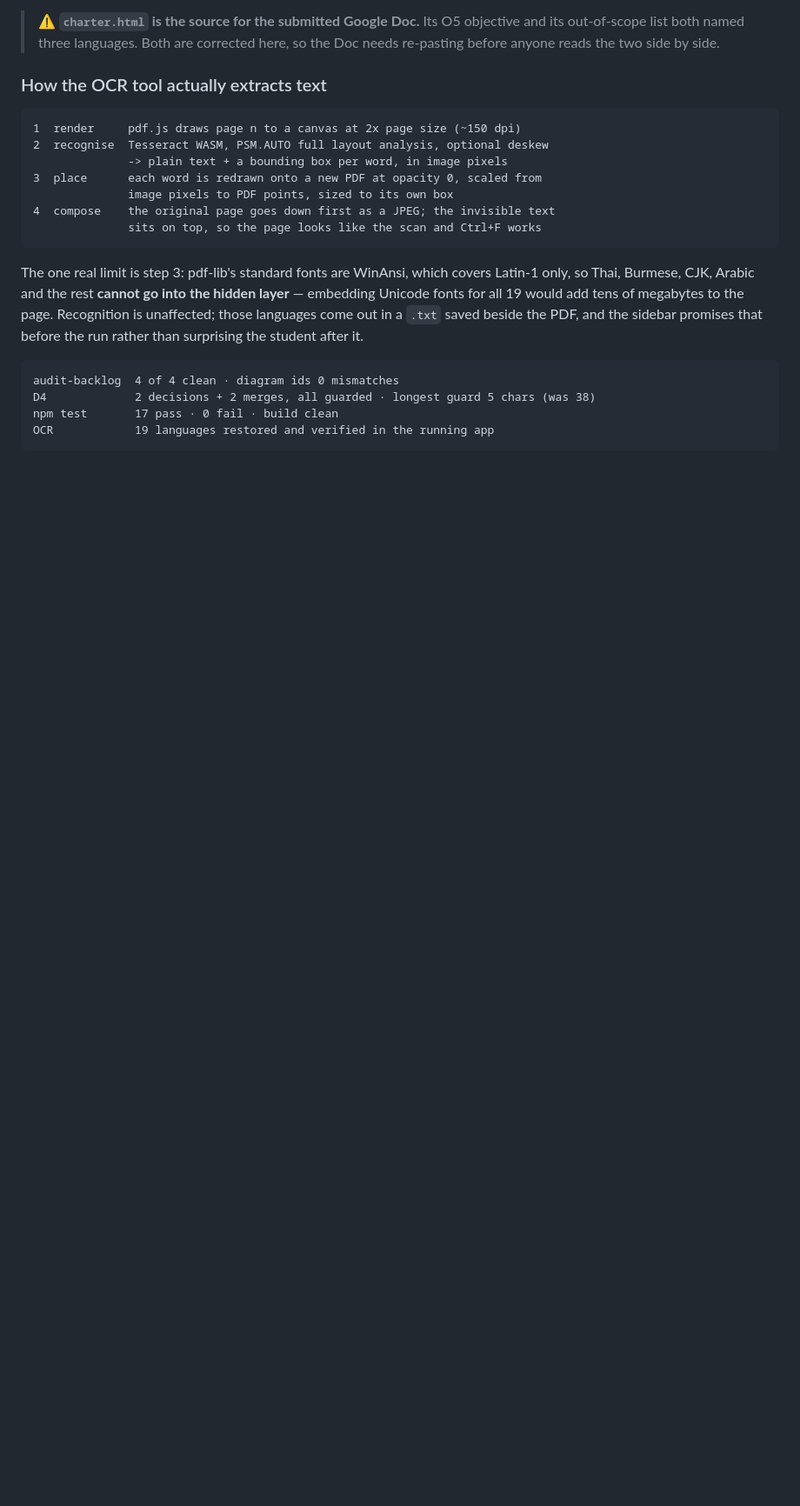
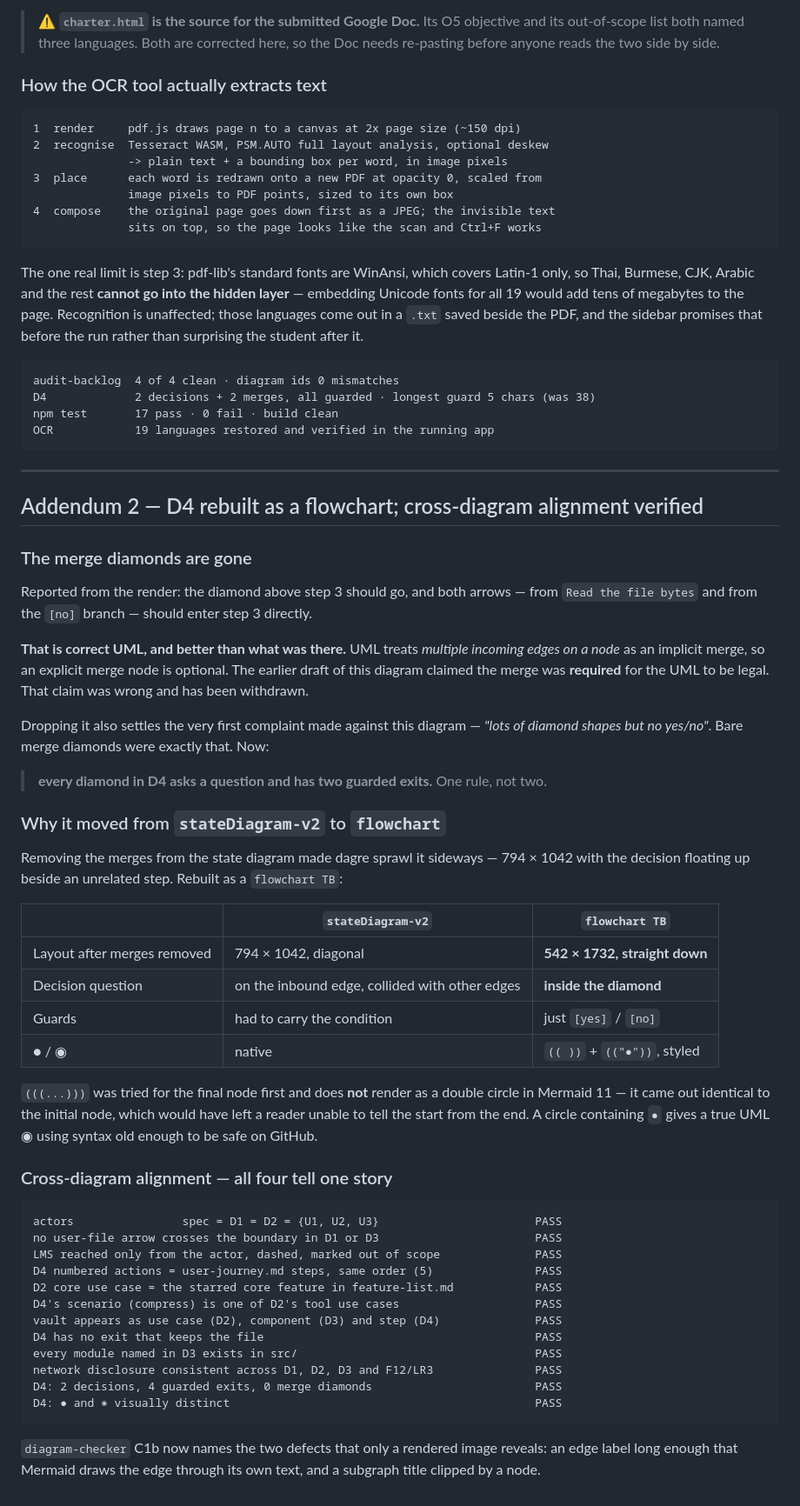
Before and after one commit to Thiha-Lynn/unilab, a Markdown page: .docs/05-log/20260908-log.md, the part around one of its changes. Shown at 87% size. GitHub-like rendering; blank space fills up the shorter version.

````diff
--- a/.docs/05-log/20260908-log.md
+++ b/.docs/05-log/20260908-log.md
@@ -148,3 +148,60 @@ D4             2 decisions + 2 merges, all guarded · longest guard 5 chars (was
 npm test       17 pass · 0 fail · build clean
 OCR            19 languages restored and verified in the running app
 ```
+
+---
+
+## Addendum 2 — D4 rebuilt as a flowchart; cross-diagram alignment verified
+
+### The merge diamonds are gone
+
+Reported from the render: the diamond above step 3 should go, and both arrows — from
+`Read the file bytes` and from the `[no]` branch — should enter step 3 directly.
+
+**That is correct UML, and better than what was there.** UML treats *multiple incoming edges on
+a node* as an implicit merge, so an explicit merge node is optional. The earlier draft of this
+diagram claimed the merge was **required** for the UML to be legal. That claim was wrong and has
+been withdrawn.
+
+Dropping it also settles the very first complaint made against this diagram — *"lots of diamond
+shapes but no yes/no"*. Bare merge diamonds were exactly that. Now:
+
+> **every diamond in D4 asks a question and has two guarded exits.** One rule, not two.
+
+### Why it moved from `stateDiagram-v2` to `flowchart`
+
+Removing the merges from the state diagram made dagre sprawl it sideways — 794 × 1042 with the
+decision floating up beside an unrelated step. Rebuilt as a `flowchart TB`:
+
+| | `stateDiagram-v2` | `flowchart TB` |
+|---|---|---|
+| Layout after merges removed | 794 × 1042, diagonal | **542 × 1732, straight down** |
+| Decision question | on the inbound edge, collided with other edges | **inside the diamond** |
+| Guards | had to carry the condition | just `[yes]` / `[no]` |
+| ● / ◉ | native | `(( ))` + `(("●"))`, styled |
+
+`(((...)))` was tried for the final node first and does **not** render as a double circle in
+Mermaid 11 — it came out identical to the initial node, which would have left a reader unable to
+tell the start from the end. A circle containing `●` gives a true UML ◉ using syntax old enough
+to be safe on GitHub.
+
+### Cross-diagram alignment — all four tell one story
+
+```
+actors                spec = D1 = D2 = {U1, U2, U3}                       PASS
+no user-file arrow crosses the boundary in D1 or D3                       PASS
+LMS reached only from the actor, dashed, marked out of scope              PASS
+D4 numbered actions = user-journey.md steps, same order (5)               PASS
+D2 core use case = the starred core feature in feature-list.md            PASS
+D4's scenario (compress) is one of D2's tool use cases                    PASS
+vault appears as use case (D2), component (D3) and step (D4)              PASS
+D4 has no exit that keeps the file                                        PASS
+every module named in D3 exists in src/                                   PASS
+network disclosure consistent across D1, D2, D3 and F12/LR3               PASS
+D4: 2 decisions, 4 guarded exits, 0 merge diamonds                        PASS
+D4: ● and ◉ visually distinct                                             PASS
+```
+
+`diagram-checker` C1b now names the two defects that only a rendered image reveals: an edge
+label long enough that Mermaid draws the edge through its own text, and a subgraph title clipped
+by a node.
````
Also changed, not shown: other parts of .docs/05-log/20260908-log.md (+1 -1 lines), .claude/agents/diagram-checker.md (+13 -5 lines), .docs/02-design/diagrams.md (+47 -69 lines).
